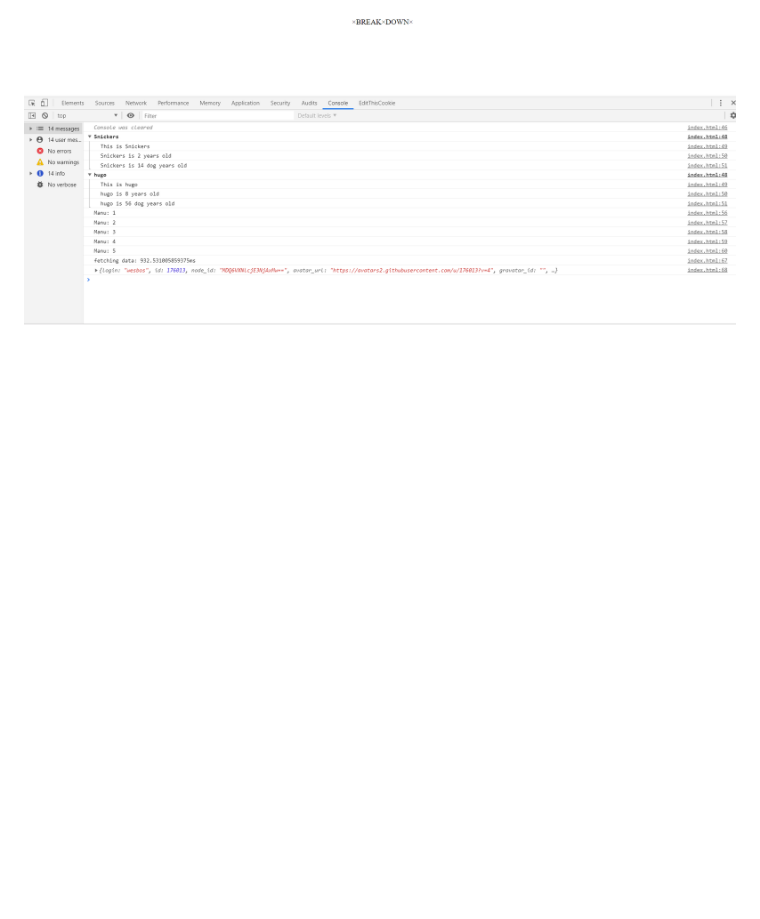
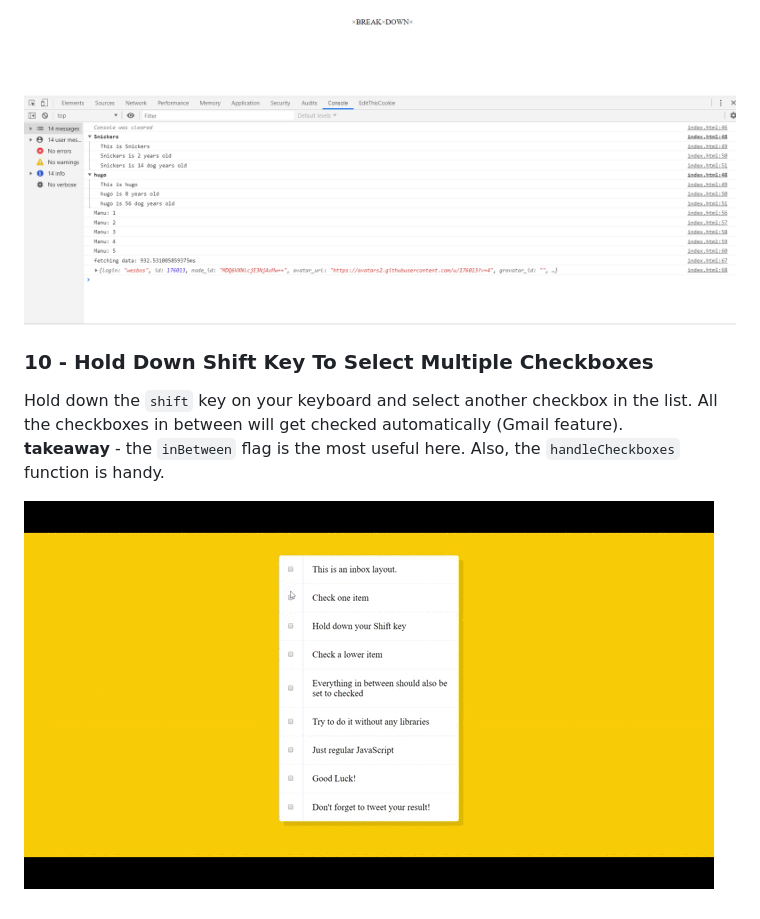
Before and after one commit to manuarora700/javascript-30-mini-projects, a Markdown page: README.md, the part around the change. GitHub-like rendering; pictures changed too: Images/10.gif (added); blank space fills up the shorter version.

Commit message:
10 - Hold shift to check multiple checkboxes -- updated readme

```diff
--- a/README.md
+++ b/README.md
@@ -57,3 +57,9 @@ Trying to build a strong grip on various `console` statements.
 **takeaway** - All `console` Statements
 
 ![Screenshot](Images/09.png)
+
+### 10 - Hold Down Shift Key To Select Multiple Checkboxes
+Hold down the `shift` key on your keyboard and select another checkbox in the list. All the checkboxes in between will get checked automatically (Gmail feature).
+**takeaway** - the `inBetween` flag is the most useful here. Also, the `handleCheckboxes` function is handy.
+
+![Screenshot](Images/10.gif)
```
